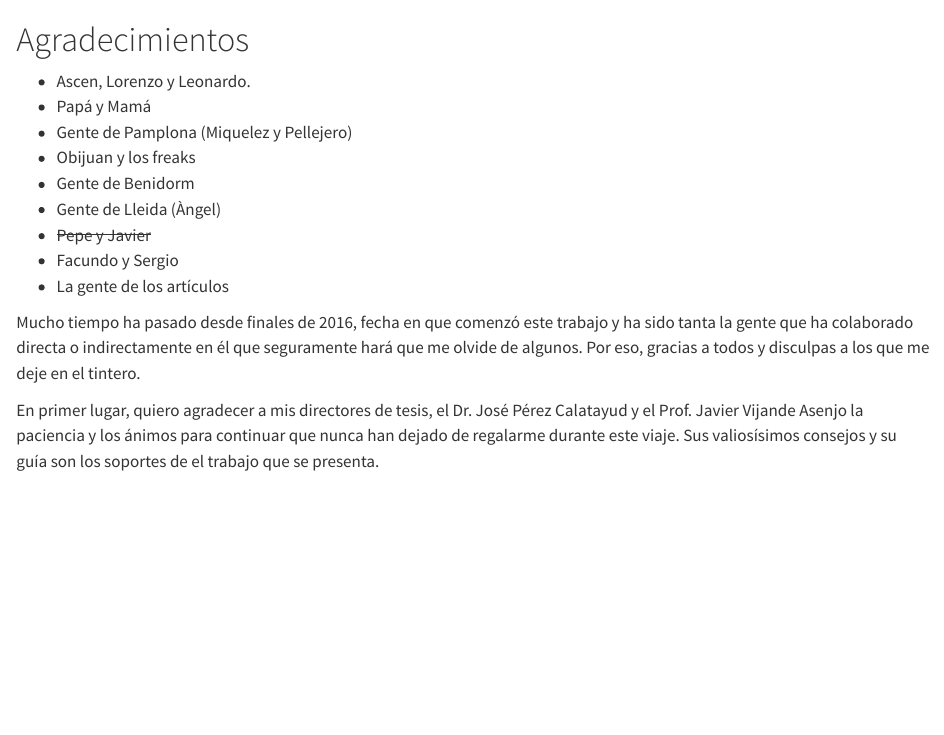
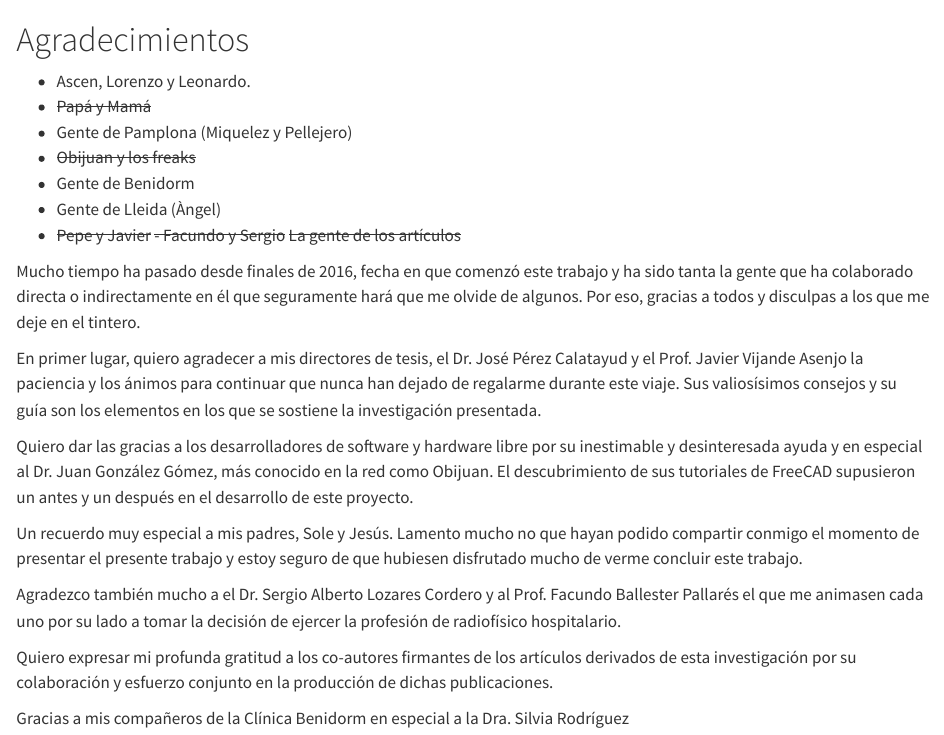
Before and after one commit to aotal/memoria_tesis, a Quarto document (acknowledgements.qmd): the page in a window 1100 px wide, from its top. Rendered offline with R 4.5, knitr and Pandoc in place of Quarto, with nearby package versions.

Commit message:
Continuando con los agradecimientos

```diff
--- a/acknowledgements.qmd
+++ b/acknowledgements.qmd
@@ -1,15 +1,25 @@
 # Agradecimientos {.unnumbered}
 
 - Ascen, Lorenzo y Leonardo.
-- Papá y Mamá
+- ~~Papá y Mamá~~
 - Gente de Pamplona (Miquelez y Pellejero)
-- Obijuan y los freaks
+- ~~Obijuan y los freaks~~
 - Gente de Benidorm
 - Gente de Lleida (Àngel)
 - ~~Pepe y Javier~~
-- Facundo y Sergio
-- La gente de los artículos
+~~- Facundo y Sergio~~
+~~La gente de los artículos~~
 
 Mucho tiempo ha pasado desde finales de 2016, fecha en que comenzó este trabajo y ha sido tanta la gente que ha colaborado directa o indirectamente en él que seguramente hará que me olvide de algunos. Por eso, gracias a todos y disculpas a los que me deje en el tintero.
 
-En primer lugar, quiero agradecer a mis directores de tesis, el Dr. José Pérez Calatayud y el Prof. Javier Vijande Asenjo la paciencia y los ánimos para continuar que nunca han dejado de regalarme durante este viaje. Sus valiosísimos consejos y su guía son los soportes de el trabajo que se presenta.
+En primer lugar, quiero agradecer a mis directores de tesis, el Dr. José Pérez Calatayud y el Prof. Javier Vijande Asenjo la paciencia y los ánimos para continuar que nunca han dejado de regalarme durante este viaje. Sus valiosísimos consejos y su guía son los elementos en los que se sostiene la investigación presentada.
+
+Quiero dar las gracias a los desarrolladores de software y hardware libre por su inestimable y desinteresada ayuda y en especial al Dr. Juan González Gómez, más conocido en la red como Obijuan. El descubrimiento de sus tutoriales de FreeCAD supusieron un antes y un después en el desarrollo de este proyecto.
+
+Un recuerdo muy especial a mis padres, Sole y Jesús. Lamento mucho no que hayan podido compartir conmigo el momento de presentar el presente trabajo y estoy seguro de que hubiesen disfrutado mucho de verme concluir este trabajo.
+
+Agradezco también mucho a el Dr. Sergio Alberto Lozares Cordero y al Prof. Facundo Ballester Pallarés el que me animasen cada uno por su lado a tomar la decisión de ejercer la profesión de radiofísico hospitalario.
+
+Quiero expresar mi profunda gratitud a los co-autores firmantes de los artículos derivados de esta investigación por su colaboración y esfuerzo conjunto en la producción de dichas publicaciones.
+
+Gracias a mis compañeros de la Clínica Benidorm en especial a la Dra. Silvia Rodríguez
```
